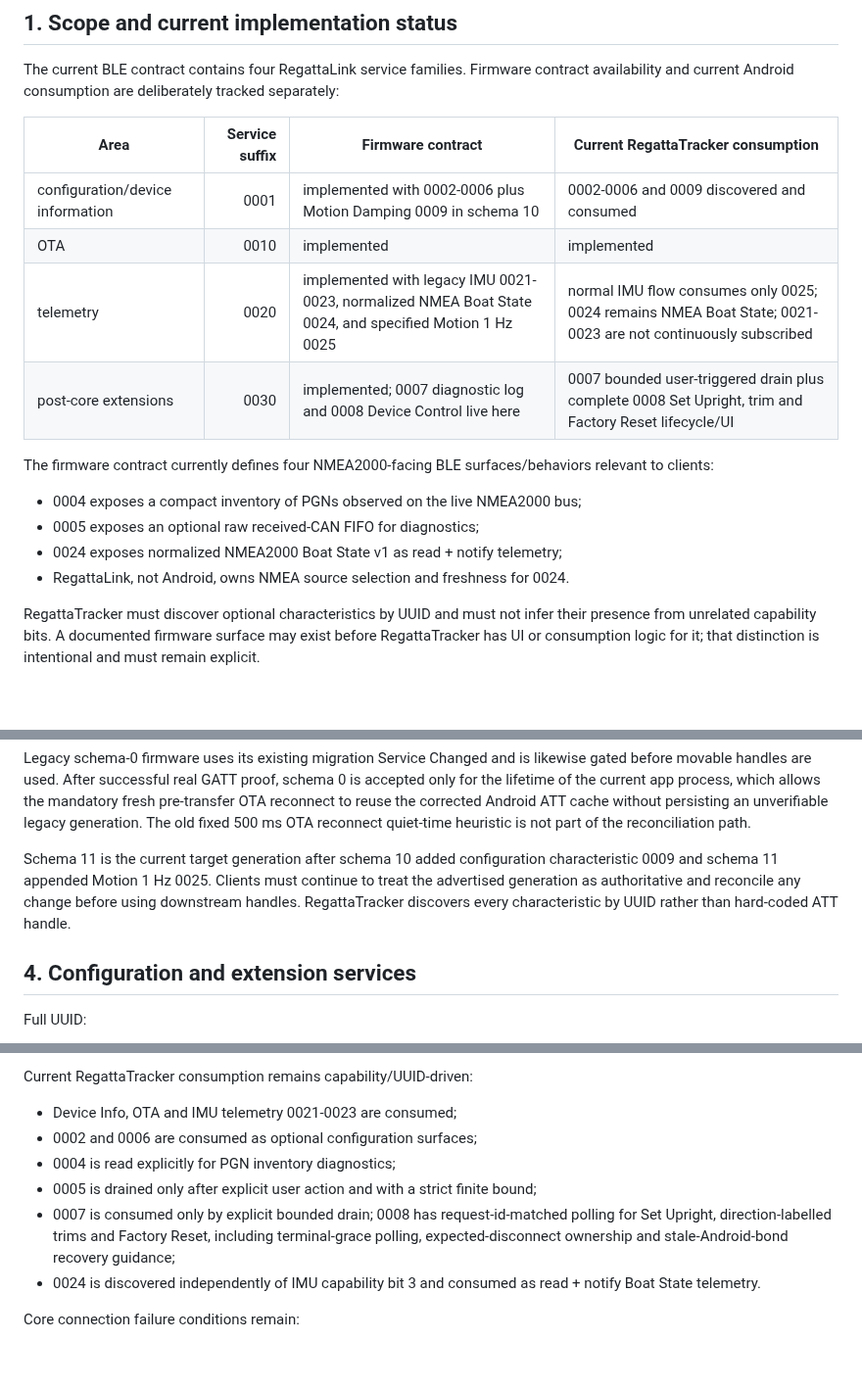
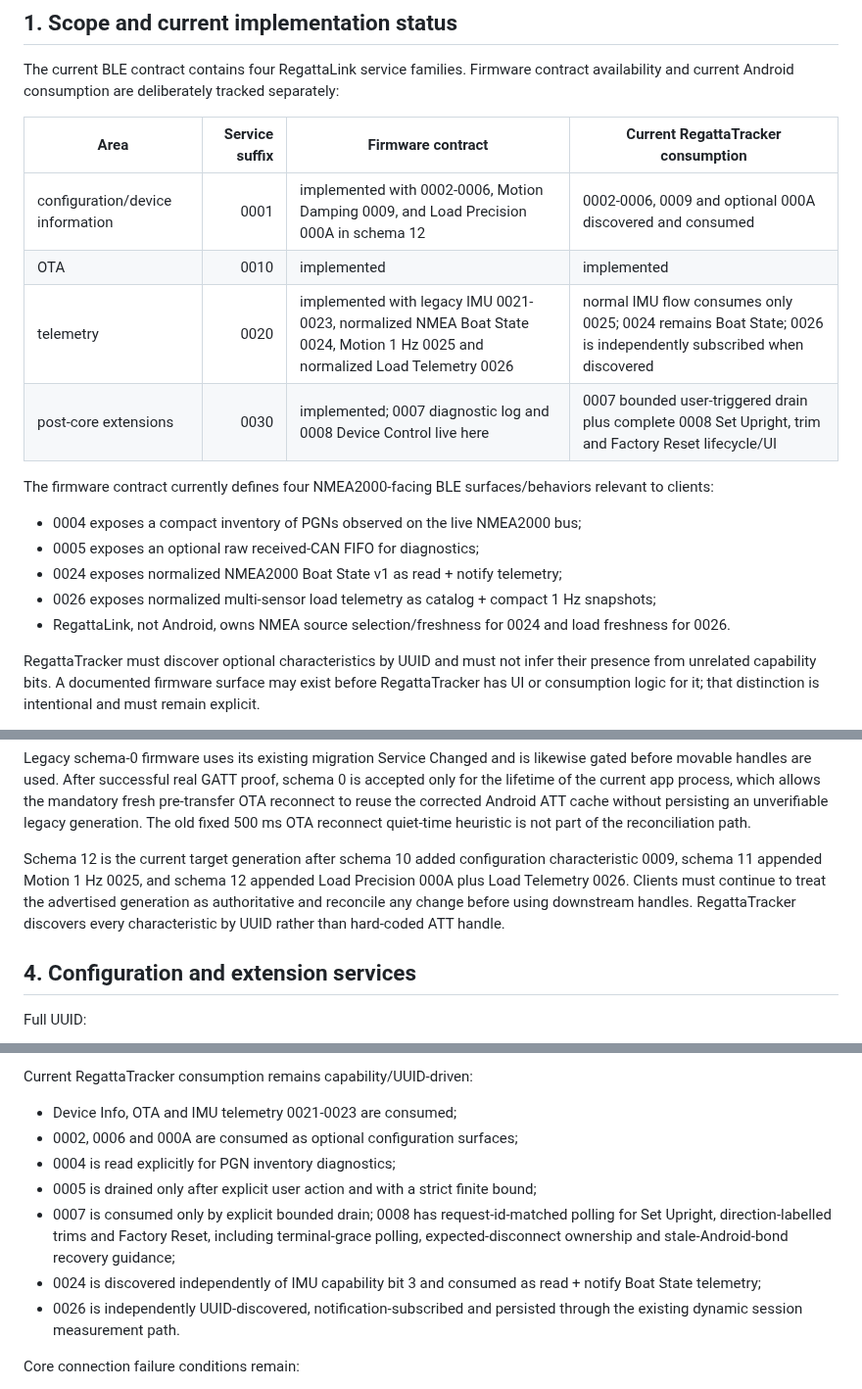
Before and after one commit to MWillimz/RegattaTracker-Public, a Markdown page: docs/REGATTALINK-BLE-CLIENT-CONTRACT.md, 3 parts joined by grey strips. Shown at 98% size. Rendered like a GitHub page; blank space fills up the shorter version.

```diff
--- a/docs/REGATTALINK-BLE-CLIENT-CONTRACT.md
+++ b/docs/REGATTALINK-BLE-CLIENT-CONTRACT.md
@@ -12,9 +12,9 @@ The current BLE contract contains four RegattaLink service families. Firmware co
 
 | Area | Service suffix | Firmware contract | Current RegattaTracker consumption |
 | --- | ---: | --- | --- |
-| configuration/device information | 0001 | implemented with 0002-0006 plus Motion Damping 0009 in schema 10 | 0002-0006 and 0009 discovered and consumed |
+| configuration/device information | 0001 | implemented with 0002-0006, Motion Damping 0009, and Load Precision 000A in schema 12 | 0002-0006, 0009 and optional 000A discovered and consumed |
 | OTA | 0010 | implemented | implemented |
-| telemetry | 0020 | implemented with legacy IMU 0021-0023, normalized NMEA Boat State 0024, and specified Motion 1 Hz 0025 | normal IMU flow consumes only 0025; 0024 remains NMEA Boat State; 0021-0023 are not continuously subscribed |
+| telemetry | 0020 | implemented with legacy IMU 0021-0023, normalized NMEA Boat State 0024, Motion 1 Hz 0025 and normalized Load Telemetry 0026 | normal IMU flow consumes only 0025; 0024 remains Boat State; 0026 is independently subscribed when discovered |
 | post-core extensions | 0030 | implemented; 0007 diagnostic log and 0008 Device Control live here | 0007 bounded user-triggered drain plus complete 0008 Set Upright, trim and Factory Reset lifecycle/UI |
 
 The firmware contract currently defines four NMEA2000-facing BLE surfaces/behaviors relevant to clients:
@@ -22,7 +22,8 @@ The firmware contract currently defines four NMEA2000-facing BLE surfaces/behavi
 - 0004 exposes a compact inventory of PGNs observed on the live NMEA2000 bus;
 - 0005 exposes an optional raw received-CAN FIFO for diagnostics;
 - 0024 exposes normalized NMEA2000 Boat State v1 as read + notify telemetry;
-- RegattaLink, not Android, owns NMEA source selection and freshness for 0024.
+- 0026 exposes normalized multi-sensor load telemetry as catalog + compact 1 Hz snapshots;
+- RegattaLink, not Android, owns NMEA source selection/freshness for 0024 and load freshness for 0026.
 
 RegattaTracker must discover optional characteristics by UUID and must not infer their presence from unrelated capability bits. A documented firmware surface may exist before RegattaTracker has UI or consumption logic for it; that distinction is intentional and must remain explicit.
 
@@ -105,10 +108,11 @@ fresh pre-transfer OTA reconnect to reuse the corrected Android ATT cache withou
 persisting an unverifiable legacy generation. The old fixed 500 ms OTA reconnect
 quiet-time heuristic is not part of the reconciliation path.
 
-Schema 11 is the current target generation after schema 10 added configuration
-characteristic 0009 and schema 11 appended Motion 1 Hz 0025. Clients must continue
-to treat the advertised generation as authoritative and reconcile any change before
-using downstream handles. RegattaTracker discovers every characteristic by UUID
+Schema 12 is the current target generation after schema 10 added configuration
+characteristic 0009, schema 11 appended Motion 1 Hz 0025, and schema 12 appended
+Load Precision 000A plus Load Telemetry 0026. Clients must continue to treat the
+advertised generation as authoritative and reconcile any change before using
+downstream handles. RegattaTracker discovers every characteristic by UUID
 rather than hard-coded ATT handle.
 
 ## 4. Configuration and extension services
@@ -1266,11 +1314,12 @@ Optional/current compatibility behavior:
 Current RegattaTracker consumption remains capability/UUID-driven:
 
 - Device Info, OTA and IMU telemetry 0021-0023 are consumed;
-- 0002 and 0006 are consumed as optional configuration surfaces;
+- 0002, 0006 and 000A are consumed as optional configuration surfaces;
 - 0004 is read explicitly for PGN inventory diagnostics;
 - 0005 is drained only after explicit user action and with a strict finite bound;
 - 0007 is consumed only by explicit bounded drain; 0008 has request-id-matched polling for Set Upright, direction-labelled trims and Factory Reset, including terminal-grace polling, expected-disconnect ownership and stale-Android-bond recovery guidance;
-- 0024 is discovered independently of IMU capability bit 3 and consumed as read + notify Boat State telemetry.
+- 0024 is discovered independently of IMU capability bit 3 and consumed as read + notify Boat State telemetry;
+- 0026 is independently UUID-discovered, notification-subscribed and persisted through the existing dynamic session measurement path.
 
 Core connection failure conditions remain:
 
```
Also changed, not shown: other parts of docs/REGATTALINK-BLE-CLIENT-CONTRACT.md (+51 -3 lines).
